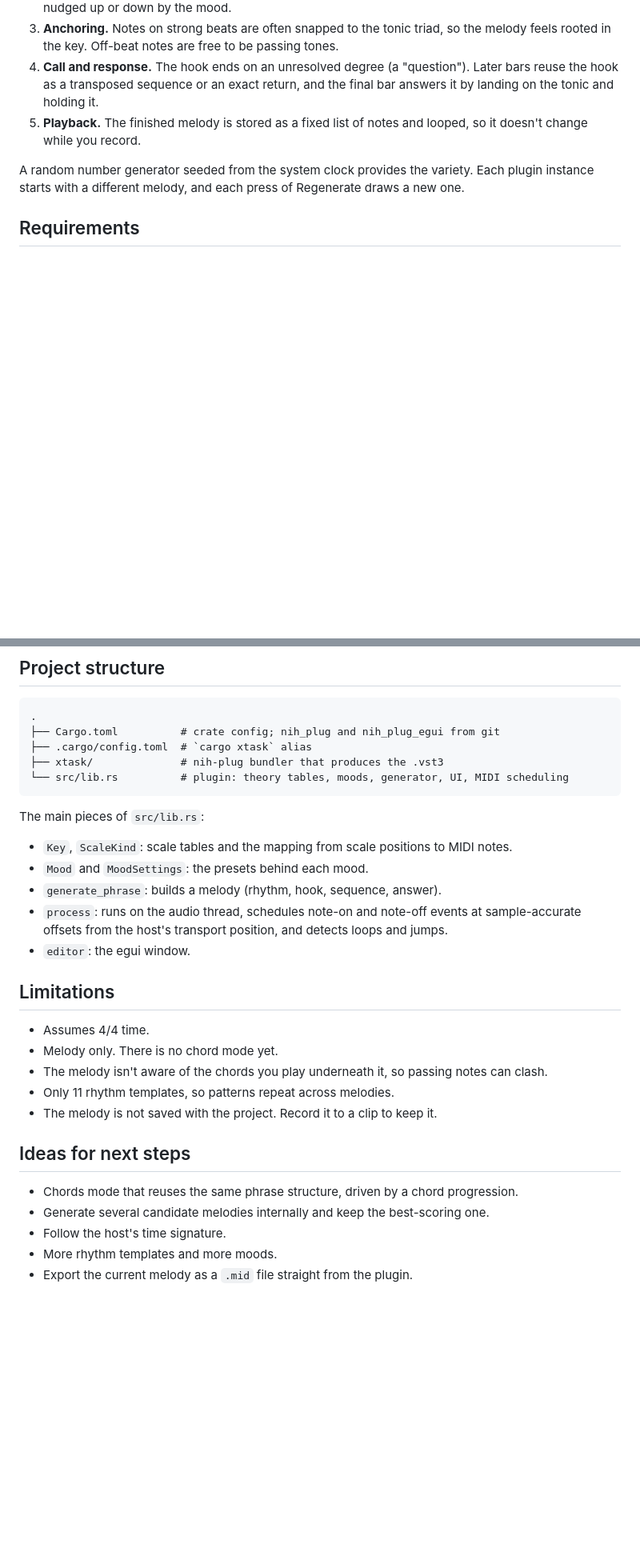
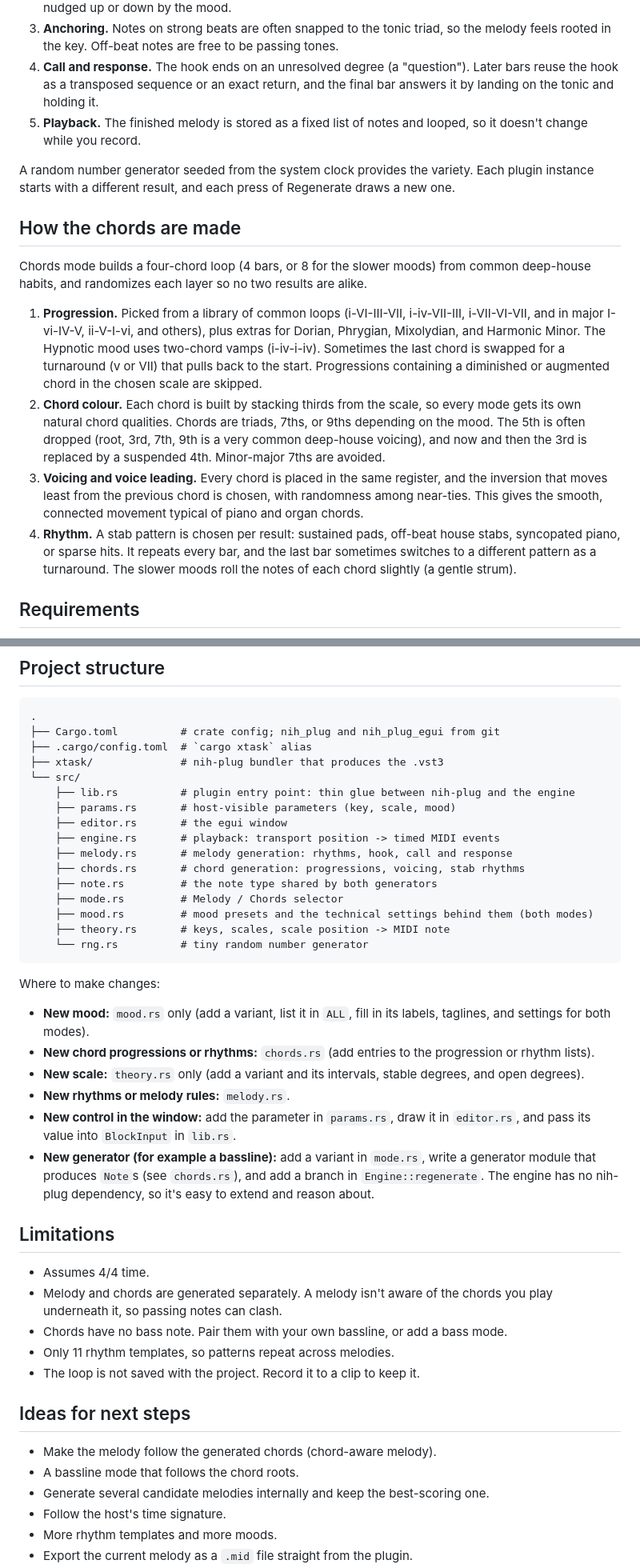
Before and after one commit to nickmishunaev-debug/magic-midi, a Markdown page: README.md, 2 parts joined by grey strips. Shown at 80% size. Rendered like a GitHub page; blank space fills up the shorter version.

````diff
--- a/README.md
+++ b/README.md
@@ -43,7 +46,16 @@ Melodies are random, but constrained by simple composition rules, so they sound
 4. **Call and response.** The hook ends on an unresolved degree (a "question"). Later bars reuse the hook as a transposed sequence or an exact return, and the final bar answers it by landing on the tonic and holding it.
 5. **Playback.** The finished melody is stored as a fixed list of notes and looped, so it doesn't change while you record.
 
-A random number generator seeded from the system clock provides the variety. Each plugin instance starts with a different melody, and each press of Regenerate draws a new one.
+A random number generator seeded from the system clock provides the variety. Each plugin instance starts with a different result, and each press of Regenerate draws a new one.
+
+## How the chords are made
+
+Chords mode builds a four-chord loop (4 bars, or 8 for the slower moods) from common deep-house habits, and randomizes each layer so no two results are alike.
+
+1. **Progression.** Picked from a library of common loops (i-VI-III-VII, i-iv-VII-III, i-VII-VI-VII, and in major I-vi-IV-V, ii-V-I-vi, and others), plus extras for Dorian, Phrygian, Mixolydian, and Harmonic Minor. The Hypnotic mood uses two-chord vamps (i-iv-i-iv). Sometimes the last chord is swapped for a turnaround (v or VII) that pulls back to the start. Progressions containing a diminished or augmented chord in the chosen scale are skipped.
+2. **Chord colour.** Each chord is built by stacking thirds from the scale, so every mode gets its own natural chord qualities. Chords are triads, 7ths, or 9ths depending on the mood. The 5th is often dropped (root, 3rd, 7th, 9th is a very common deep-house voicing), and now and then the 3rd is replaced by a suspended 4th. Minor-major 7ths are avoided.
+3. **Voicing and voice leading.** Every chord is placed in the same register, and the inversion that moves least from the previous chord is chosen, with randomness among near-ties. This gives the smooth, connected movement typical of piano and organ chords.
+4. **Rhythm.** A stab pattern is chosen per result: sustained pads, off-beat house stabs, syncopated piano, or sparse hits. It repeats every bar, and the last bar sometimes switches to a different pattern as a turnaround. The slower moods roll the notes of each chord slightly (a gentle strum).
 
 ## Requirements
 
@@ -109,28 +121,41 @@ Live's handling of VST3 MIDI output is limited. If MIDI Gen isn't listed as a so
 ├── Cargo.toml          # crate config; nih_plug and nih_plug_egui from git
 ├── .cargo/config.toml  # `cargo xtask` alias
 ├── xtask/              # nih-plug bundler that produces the .vst3
-└── src/lib.rs          # plugin: theory tables, moods, generator, UI, MIDI scheduling
+└── src/
+    ├── lib.rs          # plugin entry point: thin glue between nih-plug and the engine
+    ├── params.rs       # host-visible parameters (key, scale, mood)
+    ├── editor.rs       # the egui window
+    ├── engine.rs       # playback: transport position -> timed MIDI events
+    ├── melody.rs       # melody generation: rhythms, hook, call and response
+    ├── chords.rs       # chord generation: progressions, voicing, stab rhythms
+    ├── note.rs         # the note type shared by both generators
+    ├── mode.rs         # Melody / Chords selector
+    ├── mood.rs         # mood presets and the technical settings behind them (both modes)
+    ├── theory.rs       # keys, scales, scale position -> MIDI note
+    └── rng.rs          # tiny random number generator
 ```
 
-The main pieces of `src/lib.rs`:
+Where to make changes:
 
-- `Key`, `ScaleKind`: scale tables and the mapping from scale positions to MIDI notes.
-- `Mood` and `MoodSettings`: the presets behind each mood.
-- `generate_phrase`: builds a melody (rhythm, hook, sequence, answer).
-- `process`: runs on the audio thread, schedules note-on and note-off events at sample-accurate offsets from the host's transport position, and detects loops and jumps.
-- `editor`: the egui window.
+- **New mood:** `mood.rs` only (add a variant, list it in `ALL`, fill in its labels, taglines, and settings for both modes).
+- **New chord progressions or rhythms:** `chords.rs` (add entries to the progression or rhythm lists).
+- **New scale:** `theory.rs` only (add a variant and its intervals, stable degrees, and open degrees).
+- **New rhythms or melody rules:** `melody.rs`.
+- **New control in the window:** add the parameter in `params.rs`, draw it in `editor.rs`, and pass its value into `BlockInput` in `lib.rs`.
+- **New generator (for example a bassline):** add a variant in `mode.rs`, write a generator module that produces `Note`s (see `chords.rs`), and add a branch in `Engine::regenerate`. The engine has no nih-plug dependency, so it's easy to extend and reason about.
 
 ## Limitations
 
 - Assumes 4/4 time.
-- Melody only. There is no chord mode yet.
-- The melody isn't aware of the chords you play underneath it, so passing notes can clash.
+- Melody and chords are generated separately. A melody isn't aware of the chords you play underneath it, so passing notes can clash.
+- Chords have no bass note. Pair them with your own bassline, or add a bass mode.
 - Only 11 rhythm templates, so patterns repeat across melodies.
-- The melody is not saved with the project. Record it to a clip to keep it.
+- The loop is not saved with the project. Record it to a clip to keep it.
 
 ## Ideas for next steps
 
-- Chords mode that reuses the same phrase structure, driven by a chord progression.
+- Make the melody follow the generated chords (chord-aware melody).
+- A bassline mode that follows the chord roots.
 - Generate several candidate melodies internally and keep the best-scoring one.
 - Follow the host's time signature.
 - More rhythm templates and more moods.
````
Also changed, not shown: other parts of README.md (+20 -17 lines), src/README.md (+40 -25 lines), UI.png (added), 11 other files.
